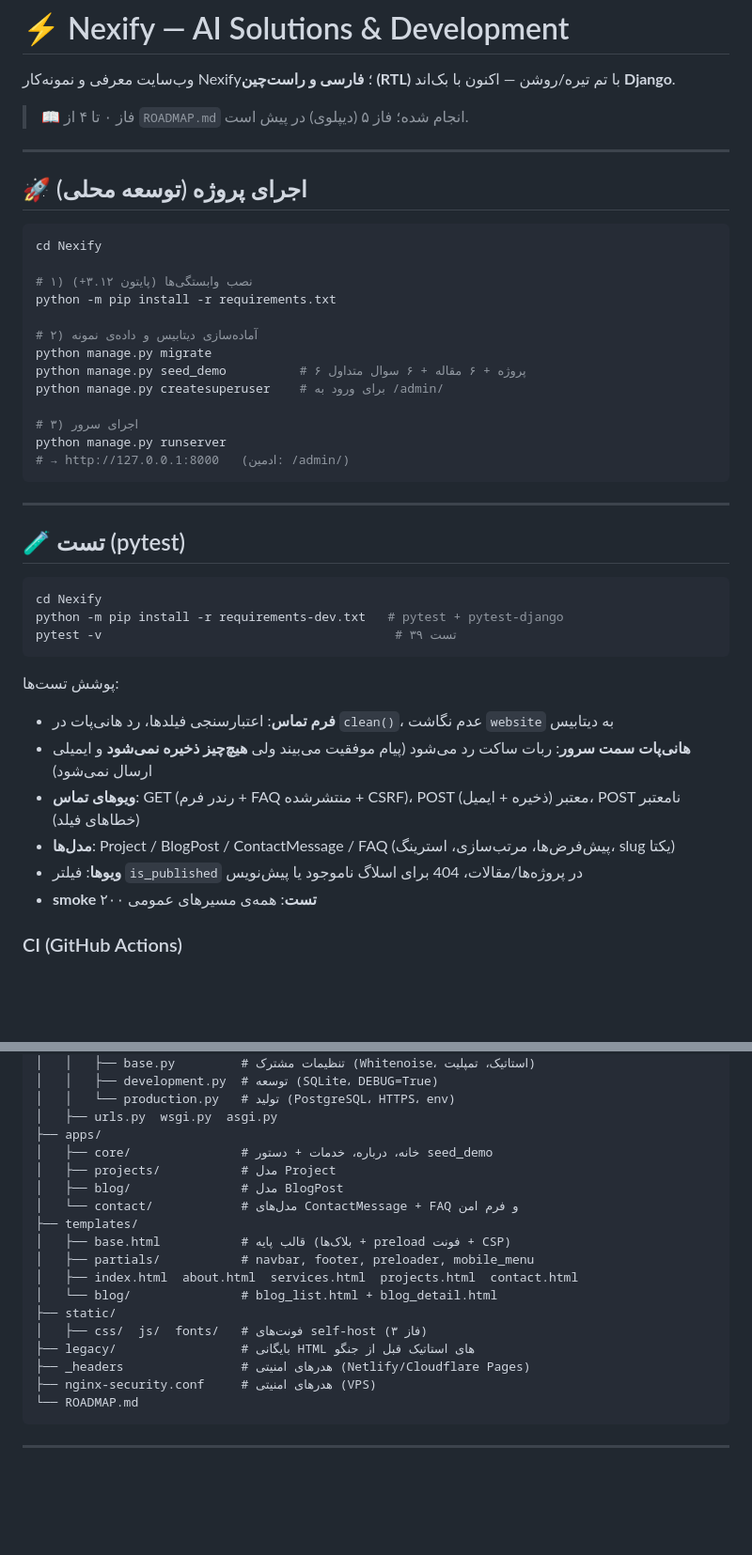
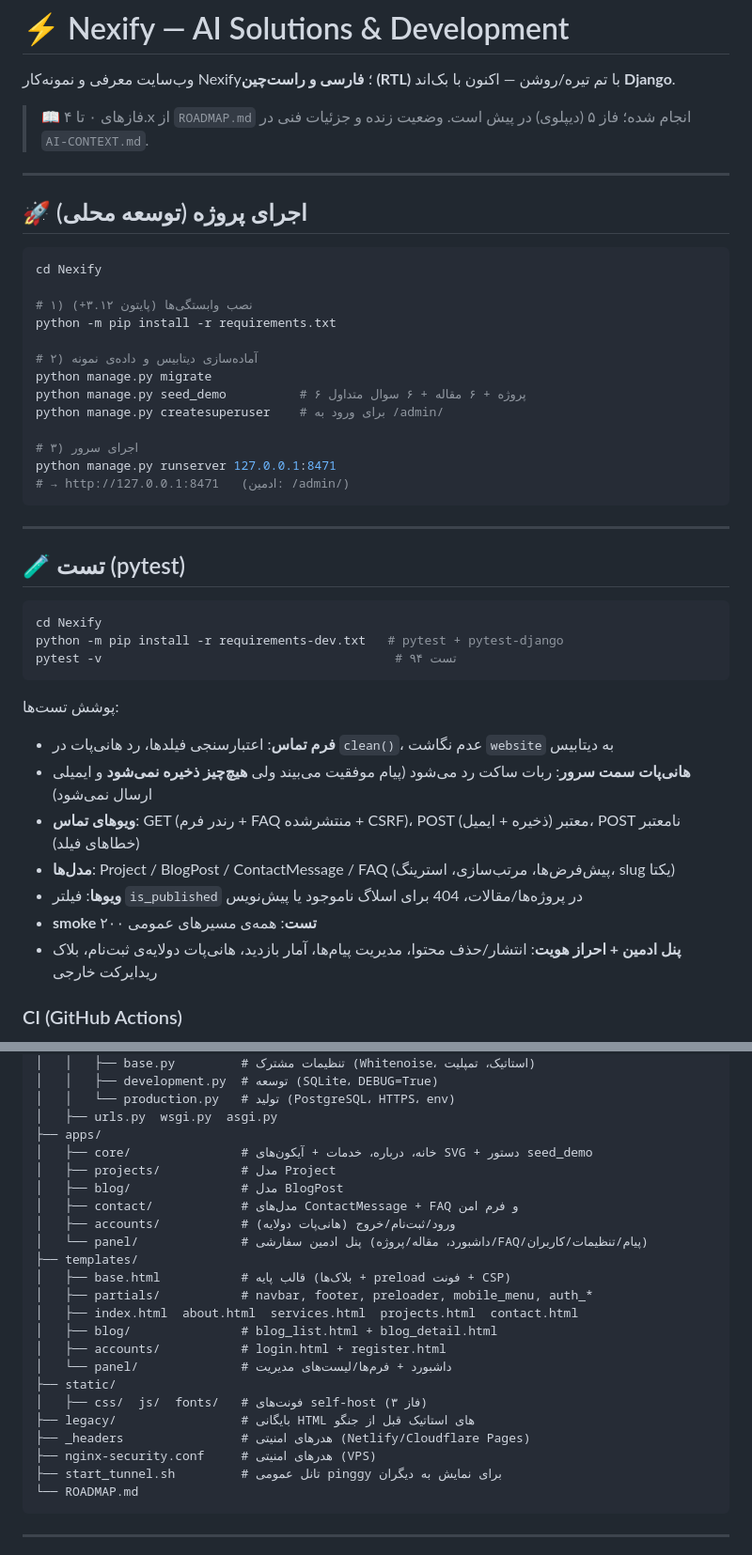
Before and after one commit to amirrezahajiabadi/Nexiify, a Markdown page: Nexify/README.md, 2 parts joined by grey strips. Shown at 94% size. Rendered like a GitHub page; blank space fills up the shorter version.

Commit message:
docs: refresh README to match current project state
Update test count to 94, dev port to 8471, add accounts/panel apps
and their routes (/accounts/*, /panel/) to the structure and table,
list phases 4.5-4.10 as done, and correct the dynamic-content note.

````diff
--- a/Nexify/README.md
+++ b/Nexify/README.md
@@ -2,7 +2,7 @@
 
 وب‌سایت معرفی و نمونه‌کار Nexify؛ **فارسی و راست‌چین (RTL)** با تم تیره/روشن — اکنون با بک‌اند **Django**.
 
-> 📖 فاز ۰ تا ۴ از `ROADMAP.md` انجام شده؛ فاز ۵ (دیپلوی) در پیش است.
+> 📖 فازهای ۰ تا ۴.x از `ROADMAP.md` انجام شده؛ فاز ۵ (دیپلوی) در پیش است. وضعیت زنده و جزئیات فنی در `AI-CONTEXT.md`.
 
 ---
 
@@ -20,8 +20,8 @@ python manage.py seed_demo          # ۶ پروژه + ۶ مقاله + ۶ سوا
 python manage.py createsuperuser    # برای ورود به /admin/
 
 # ۳) اجرای سرور
-python manage.py runserver
-# → http://127.0.0.1:8000   (ادمین: /admin/)
+python manage.py runserver 127.0.0.1:8471
+# → http://127.0.0.1:8471   (ادمین: /admin/)
 ```
 
 ---
@@ -31,7 +31,7 @@ python manage.py runserver
 ```bash
 cd Nexify
 python -m pip install -r requirements-dev.txt   # pytest + pytest-django
-pytest -v                                        # ۳۹ تست
+pytest -v                                        # ۹۴ تست
 ```
 
 پوشش تست‌ها:
@@ -42,6 +42,7 @@ pytest -v                                        # ۳۹ تست
 - **مدل‌ها**: Project / BlogPost / ContactMessage / FAQ (پیش‌فرض‌ها، مرتب‌سازی، استرینگ، slug یکتا)
 - **ویوها**: فیلتر `is_published` در پروژه‌ها/مقالات، 404 برای اسلاگ ناموجود یا پیش‌نویس
 - **smoke تست**: همه‌ی مسیرهای عمومی ۲۰۰
+- **پنل ادمین + احراز هویت**: انتشار/حذف محتوا، مدیریت پیام‌ها، آمار بازدید، هانی‌پات دولایه‌ی ثبت‌نام، بلاک ریدایرکت خارجی
 
 ### CI (GitHub Actions)
 
@@ -81,20 +84,25 @@ Nexify/
 │   │   └── production.py   # تولید (PostgreSQL، HTTPS، env)
 │   ├── urls.py  wsgi.py  asgi.py
 ├── apps/
-│   ├── core/               # خانه، درباره، خدمات + دستور seed_demo
+│   ├── core/               # خانه، درباره، خدمات + آیکون‌های SVG + دستور seed_demo
 │   ├── projects/           # مدل Project
 │   ├── blog/               # مدل BlogPost
-│   └── contact/            # مدل‌های ContactMessage + FAQ و فرم امن
+│   ├── contact/            # مدل‌های ContactMessage + FAQ و فرم امن
+│   ├── accounts/           # ورود/ثبت‌نام/خروج (هانی‌پات دولایه)
+│   └── panel/              # پنل ادمین سفارشی (داشبورد، مقاله/پروژه/FAQ/پیام/تنظیمات/کاربران)
 ├── templates/
 │   ├── base.html           # قالب پایه (بلاک‌ها + preload فونت + CSP)
-│   ├── partials/           # navbar, footer, preloader, mobile_menu
+│   ├── partials/           # navbar, footer, preloader, mobile_menu, auth_*
 │   ├── index.html  about.html  services.html  projects.html  contact.html
-│   └── blog/               # blog_list.html + blog_detail.html
+│   ├── blog/               # blog_list.html + blog_detail.html
+│   ├── accounts/           # login.html + register.html
+│   └── panel/              # داشبورد + فرم‌ها/لیست‌های مدیریت
 ├── static/
 │   ├── css/  js/  fonts/   # فونت‌های self-host (فاز ۳)
 ├── legacy/                 # بایگانی HTML های استاتیک قبل از جنگو
 ├── _headers                # هدرهای امنیتی (Netlify/Cloudflare Pages)
 ├── nginx-security.conf     # هدرهای امنیتی (VPS)
+├── start_tunnel.sh         # تانل عمومی pinggy برای نمایش به دیگران
 └── ROADMAP.md
 ```
 
````
Also changed, not shown: other parts of Nexify/README.md (+9 -1 lines).
